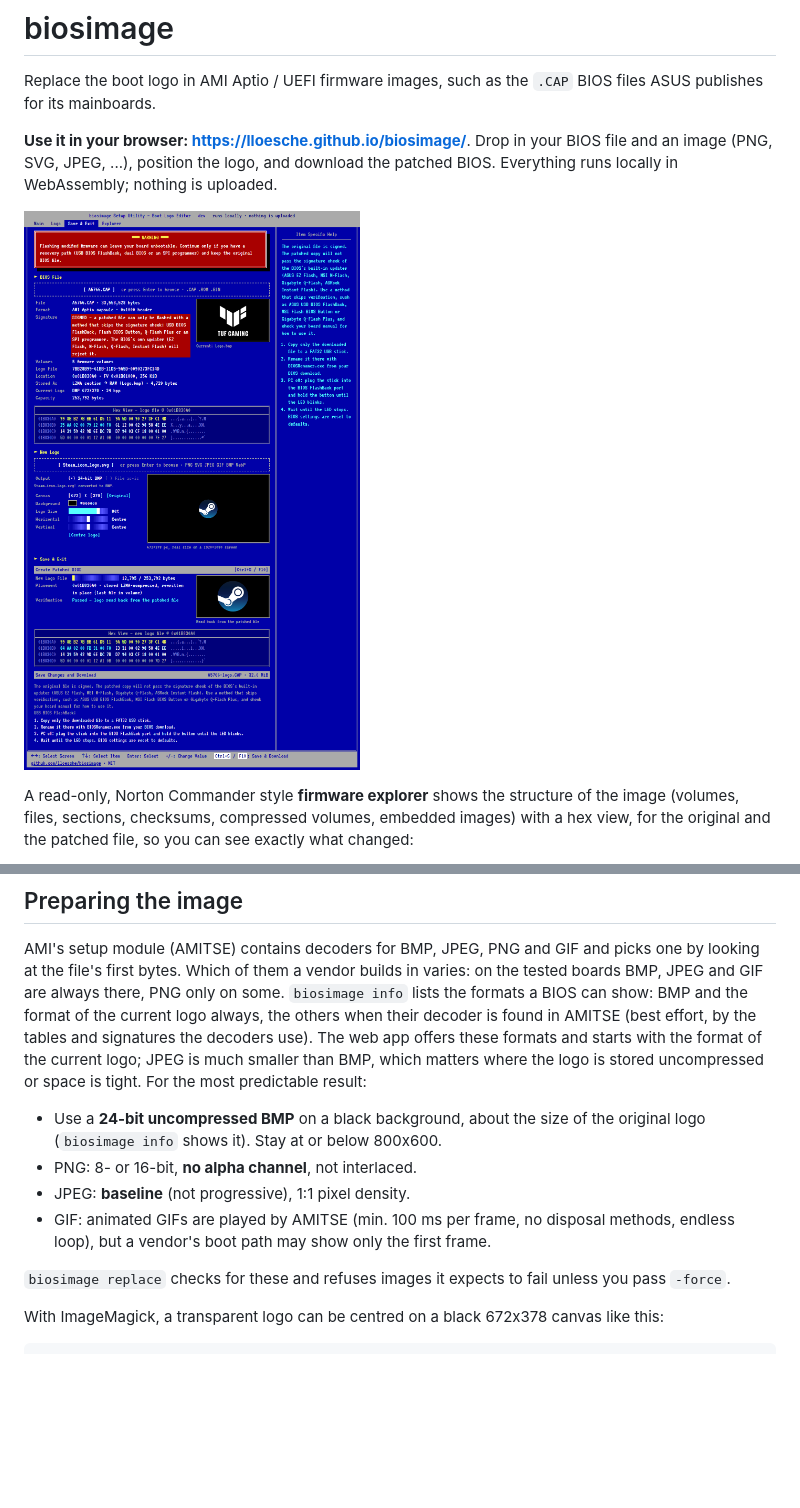
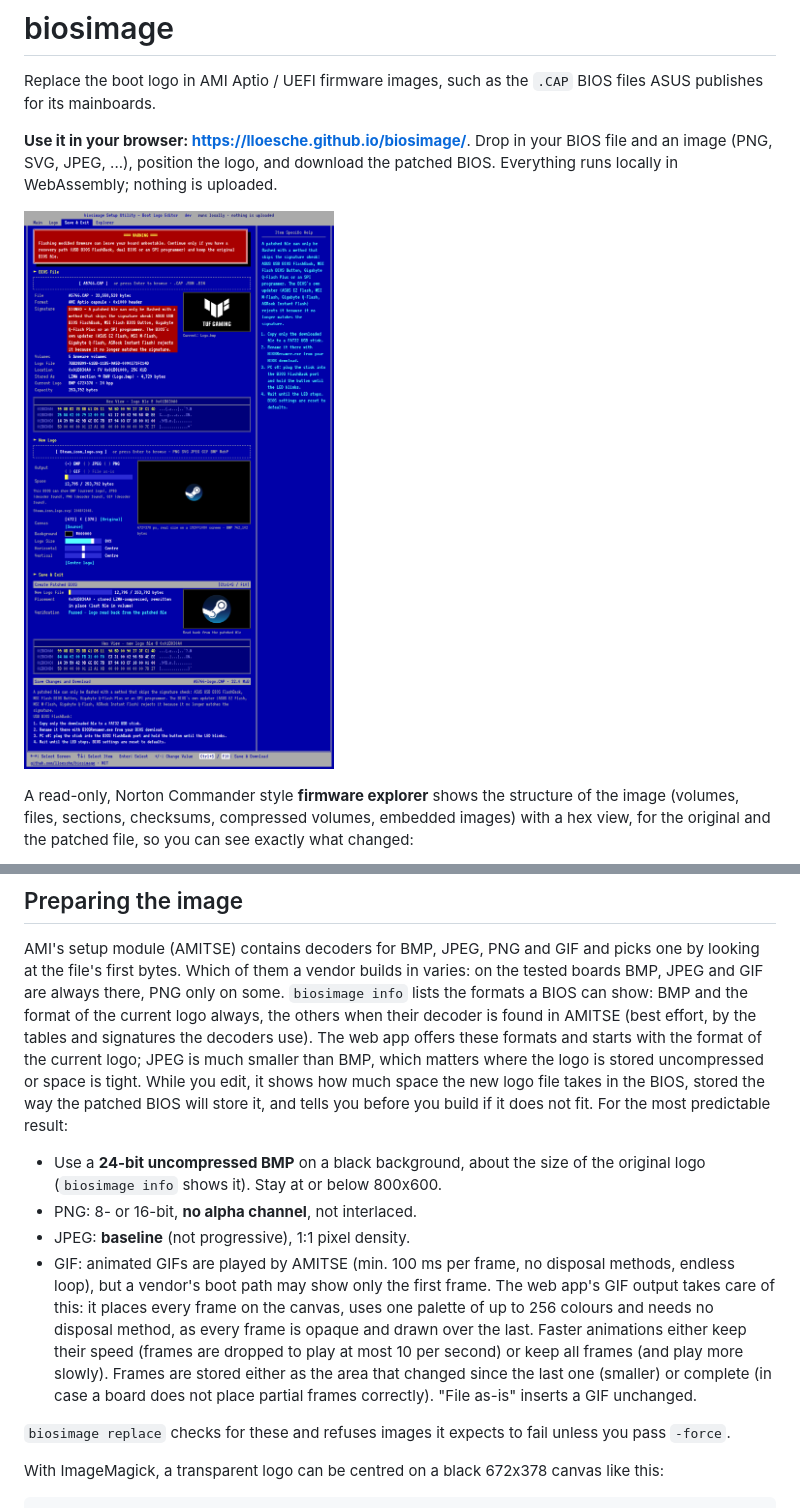
Before and after one commit to lloesche/biosimage, a Markdown page: README.md, 2 parts joined by grey strips. Drawn GitHub-style; pictures changed too: docs/screenshot.png; blank space fills up the shorter version.

Commit message:
Add animated GIF encoding and logo size previews

```diff
--- a/README.md
+++ b/README.md
@@ -71,15 +71,22 @@ BMP, JPEG and GIF are always there, PNG only on some. `biosimage info` lists the
 can show: BMP and the format of the current logo always, the others when their decoder is
 found in AMITSE (best effort, by the tables and signatures the decoders use). The web app
 offers these formats and starts with the format of the current logo; JPEG is much smaller than
-BMP, which matters where the logo is stored uncompressed or space is tight. For the most
-predictable result:
+BMP, which matters where the logo is stored uncompressed or space is tight. While you edit, it
+shows how much space the new logo file takes in the BIOS, stored the way the patched BIOS will
+store it, and tells you before you build if it does not fit. For the most predictable result:
 
 - Use a **24-bit uncompressed BMP** on a black background, about the size of the original
   logo (`biosimage info` shows it). Stay at or below 800x600.
 - PNG: 8- or 16-bit, **no alpha channel**, not interlaced.
 - JPEG: **baseline** (not progressive), 1:1 pixel density.
 - GIF: animated GIFs are played by AMITSE (min. 100 ms per frame, no disposal methods,
-  endless loop), but a vendor's boot path may show only the first frame.
+  endless loop), but a vendor's boot path may show only the first frame. The web app's GIF
+  output takes care of this: it places every frame on the canvas, uses one palette of up to
+  256 colours and needs no disposal method, as every frame is opaque and drawn over the last.
+  Faster animations either keep their speed (frames are dropped to play at most 10 per second)
+  or keep all frames (and play more slowly). Frames are stored either as the area that changed
+  since the last one (smaller) or complete (in case a board does not place partial frames
+  correctly). "File as-is" inserts a GIF unchanged.
 
 `biosimage replace` checks for these and refuses images it expects to fail unless you pass
 `-force`.
```
Also changed, not shown: 12 other files.
